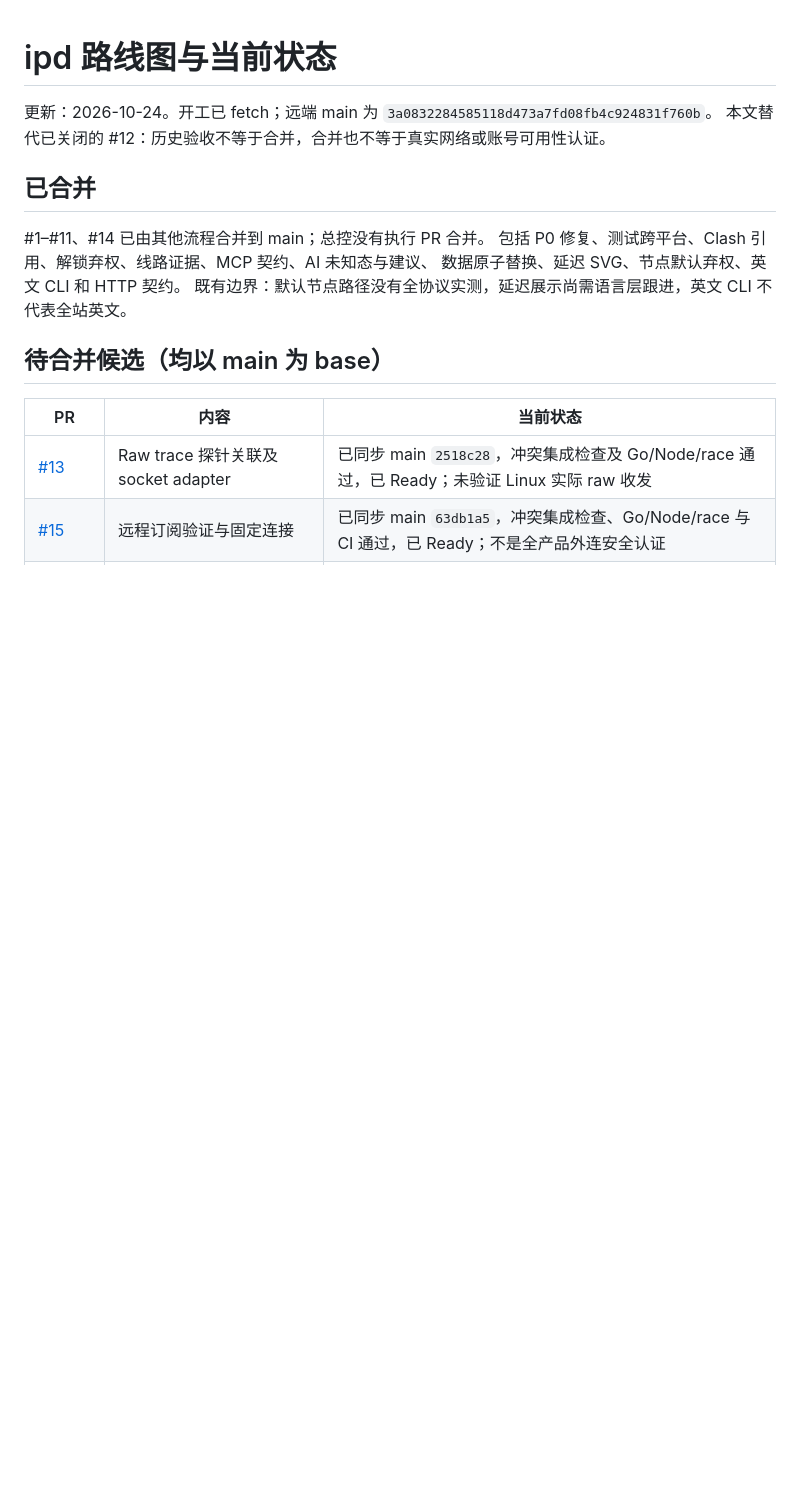
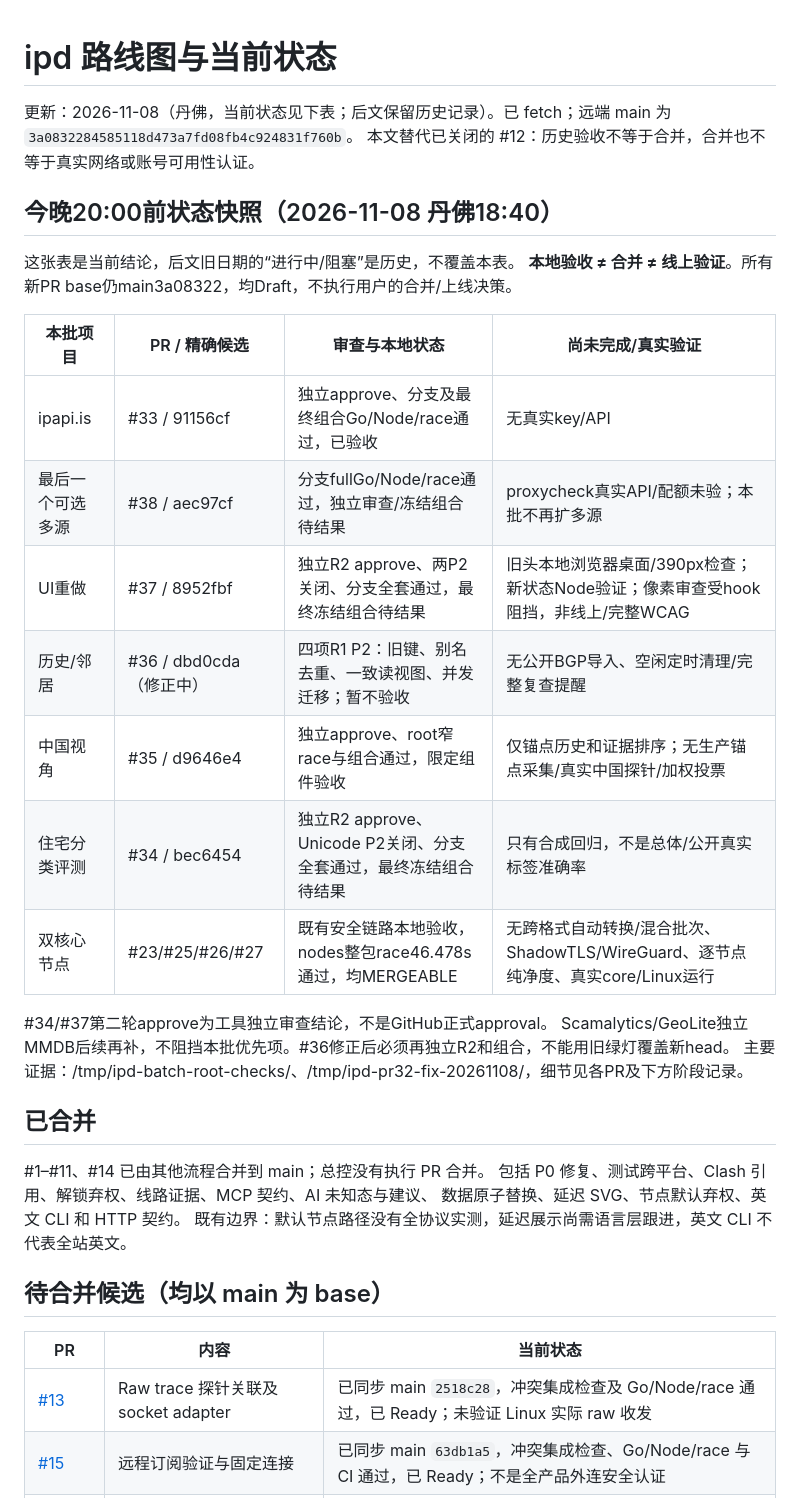
Before and after one commit to raydocs/ipd, a Markdown page: docs/ROADMAP-STATUS.md, the part around the change. GitHub-like rendering; blank space fills up the shorter version.

Commit message:
Put current Denver deadline status before historical roadmap notes

```diff
--- a/docs/ROADMAP-STATUS.md
+++ b/docs/ROADMAP-STATUS.md
@@ -1,7 +1,26 @@
 # ipd 路线图与当前状态
 
-更新：2026-10-24。开工已 fetch；远端 main 为 `3a0832284585118d473a7fd08fb4c924831f760b`。
+更新：2026-11-08（丹佛，当前状态见下表；后文保留历史记录）。已 fetch；远端 main 为 `3a0832284585118d473a7fd08fb4c924831f760b`。
 本文替代已关闭的 #12：历史验收不等于合并，合并也不等于真实网络或账号可用性认证。
+
+## 今晚20:00前状态快照（2026-11-08 丹佛18:40）
+
+这张表是当前结论，后文旧日期的“进行中/阻塞”是历史，不覆盖本表。
+**本地验收 ≠ 合并 ≠ 线上验证**。所有新PR base仍main3a08322，均Draft，不执行用户的合并/上线决策。
+
+| 本批项目 | PR / 精确候选 | 审查与本地状态 | 尚未完成/真实验证 |
+|---|---|---|---|
+| ipapi.is | #33 / 91156cf | 独立approve、分支及最终组合Go/Node/race通过，已验收 | 无真实key/API |
+| 最后一个可选多源 | #38 / aec97cf | 分支fullGo/Node/race通过，独立审查/冻结组合待结果 | proxycheck真实API/配额未验；本批不再扩多源 |
+| UI重做 | #37 / 8952fbf | 独立R2 approve、两P2关闭、分支全套通过，最终冻结组合待结果 | 旧头本地浏览器桌面/390px检查；新状态Node验证；像素审查受hook阻挡，非线上/完整WCAG |
+| 历史/邻居 | #36 / dbd0cda（修正中） | 四项R1 P2：旧键、别名去重、一致读视图、并发迁移；暂不验收 | 无公开BGP导入、空闲定时清理/完整复查提醒 |
+| 中国视角 | #35 / d9646e4 | 独立approve、root窄race与组合通过，限定组件验收 | 仅锚点历史和证据排序；无生产锚点采集/真实中国探针/加权投票 |
+| 住宅分类评测 | #34 / bec6454 | 独立R2 approve、Unicode P2关闭、分支全套通过，最终冻结组合待结果 | 只有合成回归，不是总体/公开真实标签准确率 |
+| 双核心节点 | #23/#25/#26/#27 | 既有安全链路本地验收，nodes整包race46.478s通过，均MERGEABLE | 无跨格式自动转换/混合批次、ShadowTLS/WireGuard、逐节点纯净度、真实core/Linux运行 |
+
+#34/#37第二轮approve为工具独立审查结论，不是GitHub正式approval。
+Scamalytics/GeoLite独立MMDB后续再补，不阻挡本批优先项。#36修正后必须再独立R2和组合，不能用旧绿灯覆盖新head。
+主要证据：/tmp/ipd-batch-root-checks/、/tmp/ipd-pr32-fix-20261108/，细节见各PR及下方阶段记录。
 
 ## 已合并
 
```
Also changed, not shown: docs/PROGRESS.md (+7 -1 lines).
